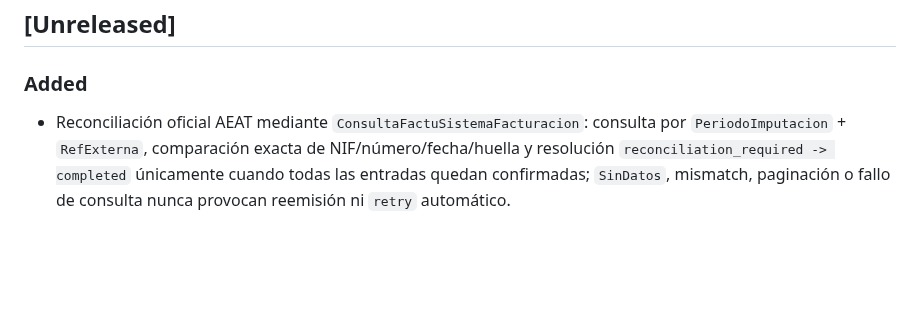
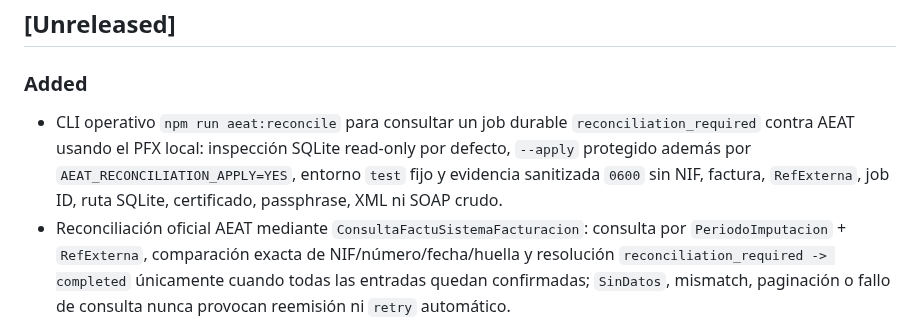
Before and after one commit to Emmakex/puente-verifactu, a Markdown page: CHANGELOG.md, the part around the change. GitHub-like rendering; blank space fills up the shorter version.

Commit message:
docs: record live AEAT reconciliation CLI

```diff
--- a/CHANGELOG.md
+++ b/CHANGELOG.md
@@ -6,6 +6,7 @@ Todos los cambios relevantes se documentarán aquí siguiendo un formato compati
 
 ### Added
 
+- CLI operativo `npm run aeat:reconcile` para consultar un job durable `reconciliation_required` contra AEAT usando el PFX local: inspección SQLite read-only por defecto, `--apply` protegido además por `AEAT_RECONCILIATION_APPLY=YES`, entorno `test` fijo y evidencia sanitizada `0600` sin NIF, factura, `RefExterna`, job ID, ruta SQLite, certificado, passphrase, XML ni SOAP crudo.
 - Reconciliación oficial AEAT mediante `ConsultaFactuSistemaFacturacion`: consulta por `PeriodoImputacion` + `RefExterna`, comparación exacta de NIF/número/fecha/huella y resolución `reconciliation_required -> completed` únicamente cuando todas las entradas quedan confirmadas; `SinDatos`, mismatch, paginación o fallo de consulta nunca provocan reemisión ni `retry` automático.
 - Verificador `npm run aeat:evidence:verify` para el bundle sanitizado de remisión aceptada + rechazo controlado: exige mismo commit candidato, versiones AEAT vigentes, hashes válidos, CSV fingerprint en aceptación, diagnóstico de rechazo y `TiempoEsperaEnvio`; devuelve `partial` y mantiene `releaseUnblocked: false` mientras falte reconciliación externa.
 - Preflight local `npm run aeat:cert:check` para validar PFX/passphrase mediante el mismo parser TLS usado por el gate real, sin crear transporte ni abrir red; salida limitada a metadatos no sensibles y fingerprint SHA-256 del contenedor.
```
